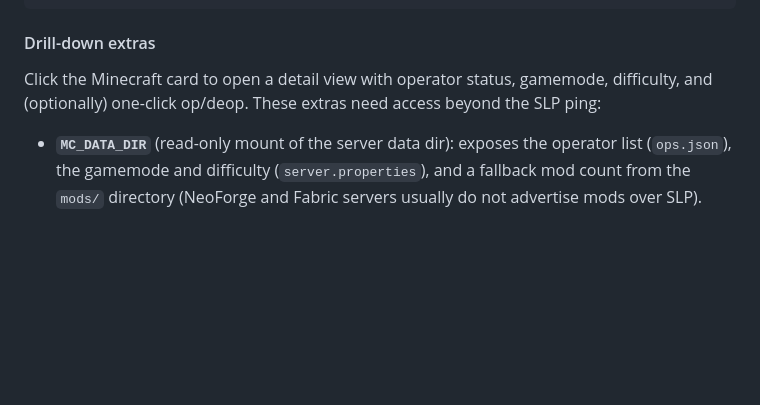
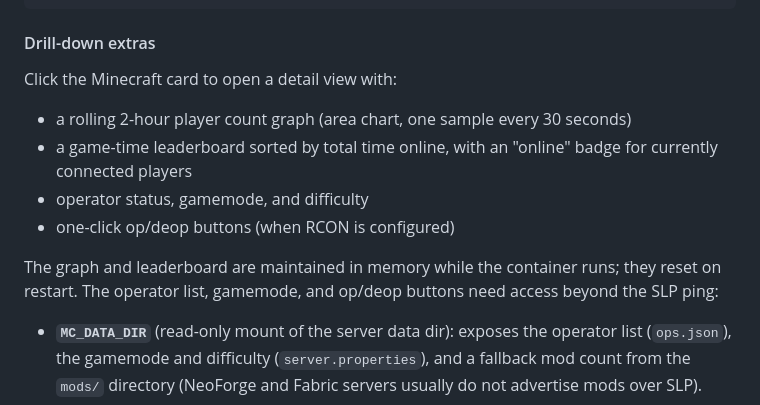
Before and after one commit to brainless-git/Brainless-Dash, a Markdown page: README.md, the part around the change. Rendered like a GitHub page; blank space fills up the shorter version.

Commit message:
Document Minecraft player count history graph and game-time leaderboard
Updates the drill-down extras section to describe the rolling 2-hour
player count area chart and the per-player game-time leaderboard added
in the previous release.

https://claude.ai/code/session_01PUvS1BHecV91niSbAsNVtA

```diff
--- a/README.md
+++ b/README.md
@@ -279,7 +279,14 @@ MC_PORT=25565           # default Minecraft port
 
 #### Drill-down extras
 
-Click the Minecraft card to open a detail view with operator status, gamemode, difficulty, and (optionally) one-click op/deop. These extras need access beyond the SLP ping:
+Click the Minecraft card to open a detail view with:
+
+- a rolling 2-hour player count graph (area chart, one sample every 30 seconds)
+- a game-time leaderboard sorted by total time online, with an "online" badge for currently connected players
+- operator status, gamemode, and difficulty
+- one-click op/deop buttons (when RCON is configured)
+
+The graph and leaderboard are maintained in memory while the container runs; they reset on restart. The operator list, gamemode, and op/deop buttons need access beyond the SLP ping:
 
 - **`MC_DATA_DIR`** (read-only mount of the server data dir): exposes the operator list (`ops.json`), the gamemode and difficulty (`server.properties`), and a fallback mod count from the `mods/` directory (NeoForge and Fabric servers usually do not advertise mods over SLP).
 - **`MC_RCON_PASSWORD`** (and `MC_RCON_PORT` if non-default): enables the Op / Deop buttons next to each connected player. The server must have `enable-rcon=true` and a matching `rcon.password` in `server.properties`. Op/deop are the only commands sent — no chat, no log scraping.
```
